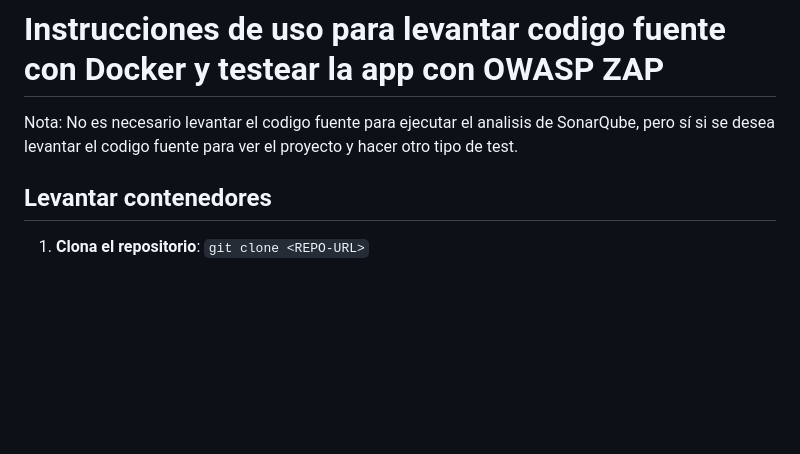
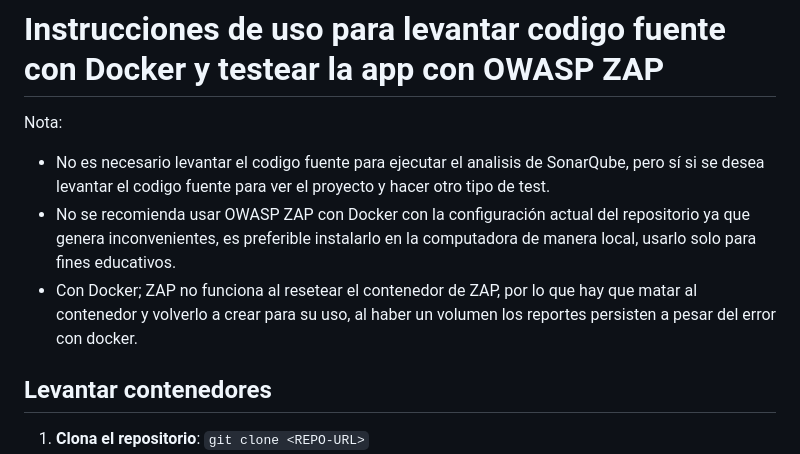
Before and after one commit to IsWladi/Simple-Inventario-Duoc, a Markdown page: README.md, the part around the change printed below. Drawn GitHub-style; blank space fills up the shorter version.

Commit message:
documentación para ZAP con Docker

```diff
--- a/README.md
+++ b/README.md
@@ -49,7 +49,10 @@ Para configurar SonarQube y ejecutar un análisis de código, sigue estos pasos:
   - Tutorial de SonarQube para Windows (Me sirvió pero adapte los pasos para linux y Docker): [VIDEO](https://www.youtube.com/watch?v=6pLj3KVglFA)
 
 # Instrucciones de uso para levantar codigo fuente con Docker y testear la app con OWASP ZAP
-Nota: No es necesario levantar el codigo fuente para ejecutar el analisis de SonarQube, pero sí si se desea levantar el codigo fuente para ver el proyecto y hacer otro tipo de test.
+Nota:
+ - No es necesario levantar el codigo fuente para ejecutar el analisis de SonarQube, pero sí si se desea levantar el codigo fuente para ver el proyecto y hacer otro tipo de test.
+ - No se recomienda usar OWASP ZAP con Docker con la configuración actual del repositorio ya que genera inconvenientes, es preferible instalarlo en la computadora de manera local, usarlo solo para fines educativos.
+ - Con Docker; ZAP no funciona al resetear el contenedor de ZAP, por lo que hay que matar al contenedor y volverlo a crear para su uso, al haber un volumen los reportes persisten a pesar del error con docker.
 
 ## Levantar contenedores
 1. **Clona el repositorio**: `git clone <REPO-URL>`
```
Also changed, not shown: other parts of README.md (+16 -1 lines).
